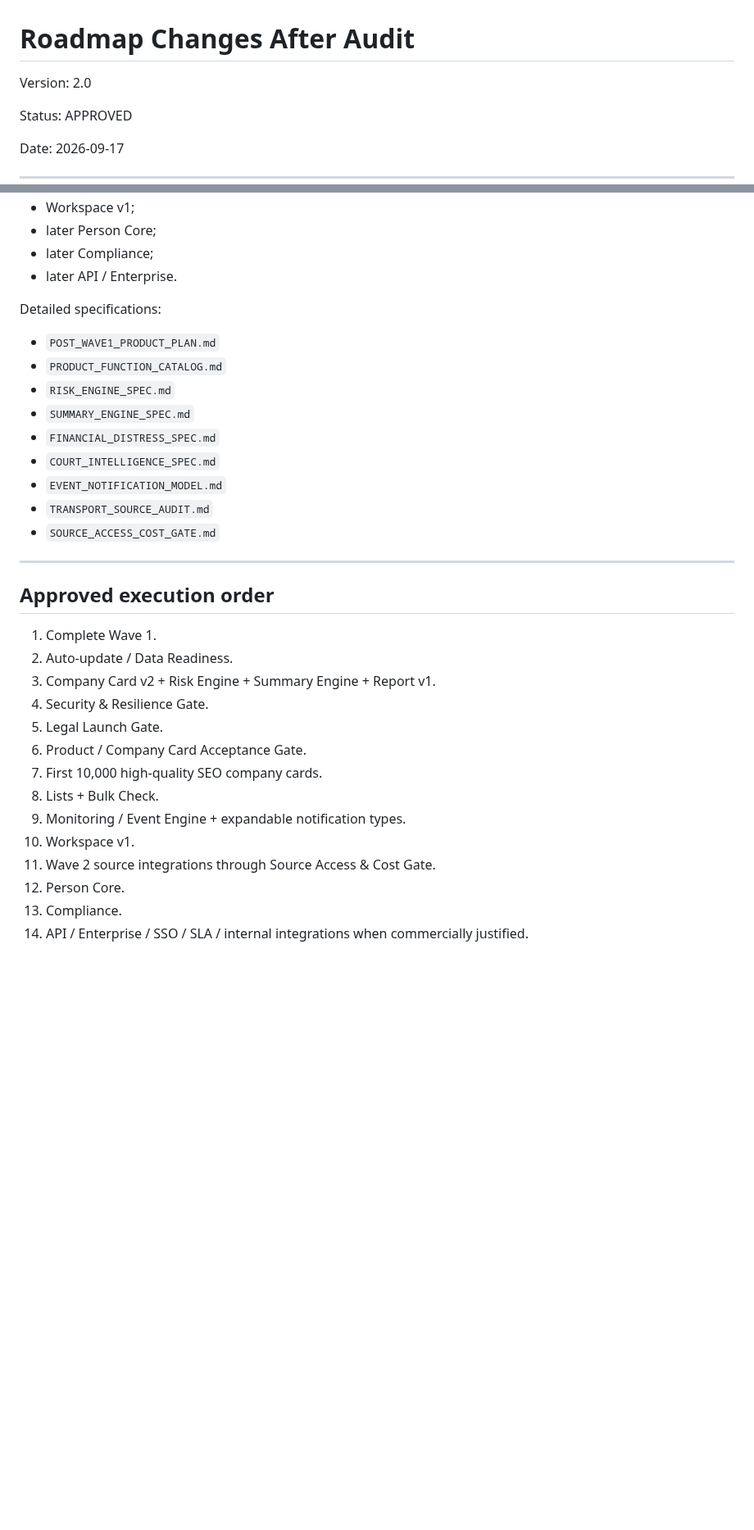
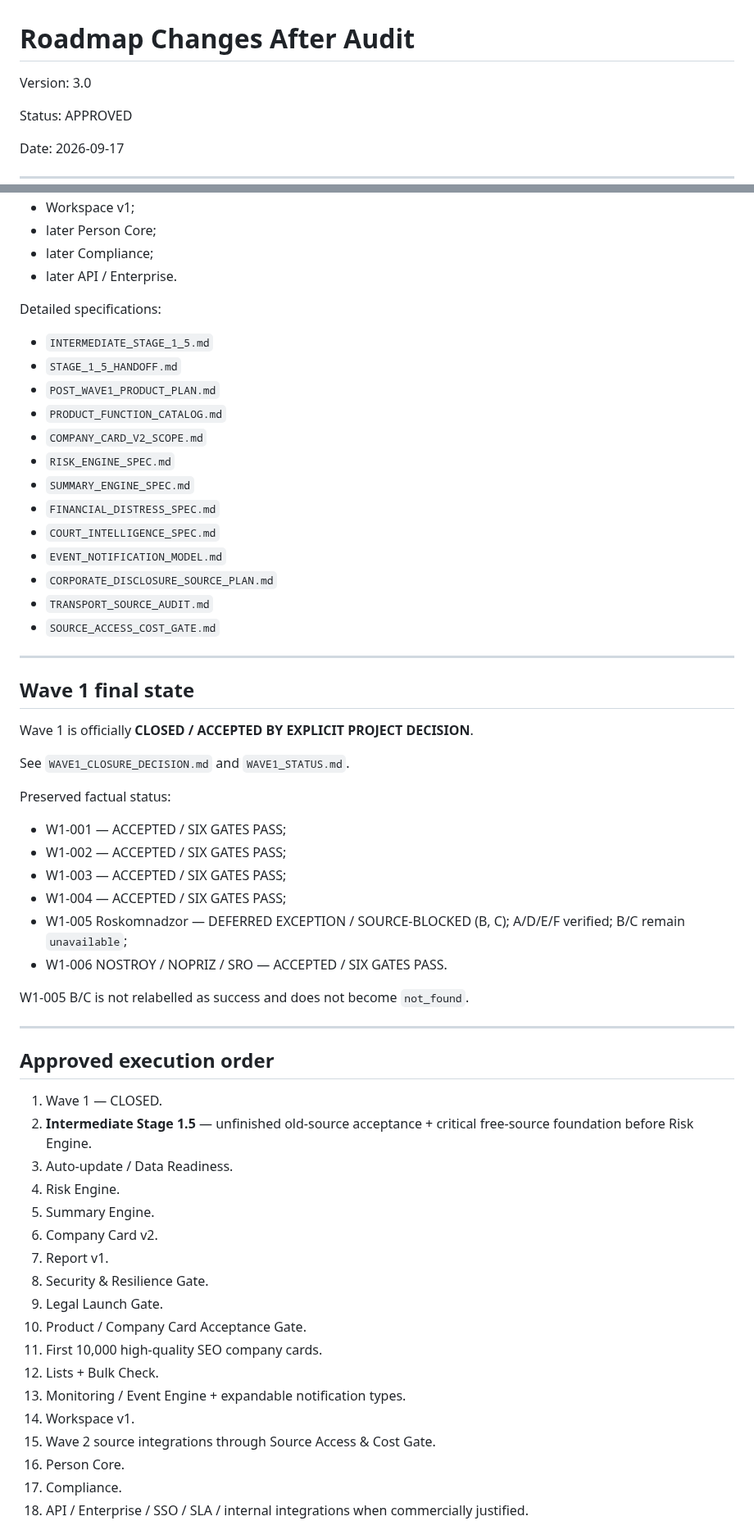
Before and after one commit to kuzmvnew/kontragent, a Markdown page: ROADMAP_CHANGES_AFTER_AUDIT.md, 2 parts joined by grey strips. Shown at 82% size. Drawn GitHub-style; blank space fills up the shorter version.

Commit message:
Update audit roadmap for closed Wave 1 and Stage 1.5

```diff
--- a/ROADMAP_CHANGES_AFTER_AUDIT.md
+++ b/ROADMAP_CHANGES_AFTER_AUDIT.md
@@ -1,6 +1,6 @@
 # Roadmap Changes After Audit
 
-Version: 2.0
+Version: 3.0
 
 Status: APPROVED
 
@@ -91,32 +91,59 @@ The approved architecture includes:
 
 Detailed specifications:
 
+- `INTERMEDIATE_STAGE_1_5.md`
+- `STAGE_1_5_HANDOFF.md`
 - `POST_WAVE1_PRODUCT_PLAN.md`
 - `PRODUCT_FUNCTION_CATALOG.md`
+- `COMPANY_CARD_V2_SCOPE.md`
 - `RISK_ENGINE_SPEC.md`
 - `SUMMARY_ENGINE_SPEC.md`
 - `FINANCIAL_DISTRESS_SPEC.md`
 - `COURT_INTELLIGENCE_SPEC.md`
 - `EVENT_NOTIFICATION_MODEL.md`
+- `CORPORATE_DISCLOSURE_SOURCE_PLAN.md`
 - `TRANSPORT_SOURCE_AUDIT.md`
 - `SOURCE_ACCESS_COST_GATE.md`
 
 ---
 
+## Wave 1 final state
+
+Wave 1 is officially **CLOSED / ACCEPTED BY EXPLICIT PROJECT DECISION**.
+
+See `WAVE1_CLOSURE_DECISION.md` and `WAVE1_STATUS.md`.
+
+Preserved factual status:
+
+- W1-001 — ACCEPTED / SIX GATES PASS;
+- W1-002 — ACCEPTED / SIX GATES PASS;
+- W1-003 — ACCEPTED / SIX GATES PASS;
+- W1-004 — ACCEPTED / SIX GATES PASS;
+- W1-005 Roskomnadzor — DEFERRED EXCEPTION / SOURCE-BLOCKED (B, C); A/D/E/F verified; B/C remain `unavailable`;
+- W1-006 NOSTROY / NOPRIZ / SRO — ACCEPTED / SIX GATES PASS.
+
+W1-005 B/C is not relabelled as success and does not become `not_found`.
+
+---
+
 ## Approved execution order
 
-1. Complete Wave 1.
-2. Auto-update / Data Readiness.
-3. Company Card v2 + Risk Engine + Summary Engine + Report v1.
-4. Security & Resilience Gate.
-5. Legal Launch Gate.
-6. Product / Company Card Acceptance Gate.
-7. First 10,000 high-quality SEO company cards.
-8. Lists + Bulk Check.
-9. Monitoring / Event Engine + expandable notification types.
-10. Workspace v1.
-11. Wave 2 source integrations through Source Access & Cost Gate.
-12. Person Core.
-13. Compliance.
-14. API / Enterprise / SSO / SLA / internal integrations when commercially justified.
+1. Wave 1 — CLOSED.
+2. **Intermediate Stage 1.5** — unfinished old-source acceptance + critical free-source foundation before Risk Engine.
+3. Auto-update / Data Readiness.
+4. Risk Engine.
+5. Summary Engine.
+6. Company Card v2.
+7. Report v1.
+8. Security & Resilience Gate.
+9. Legal Launch Gate.
+10. Product / Company Card Acceptance Gate.
+11. First 10,000 high-quality SEO company cards.
+12. Lists + Bulk Check.
+13. Monitoring / Event Engine + expandable notification types.
+14. Workspace v1.
+15. Wave 2 source integrations through Source Access & Cost Gate.
+16. Person Core.
+17. Compliance.
+18. API / Enterprise / SSO / SLA / internal integrations when commercially justified.
 
```
Also changed, not shown: other parts of ROADMAP_CHANGES_AFTER_AUDIT.md (+53 -21 lines).
